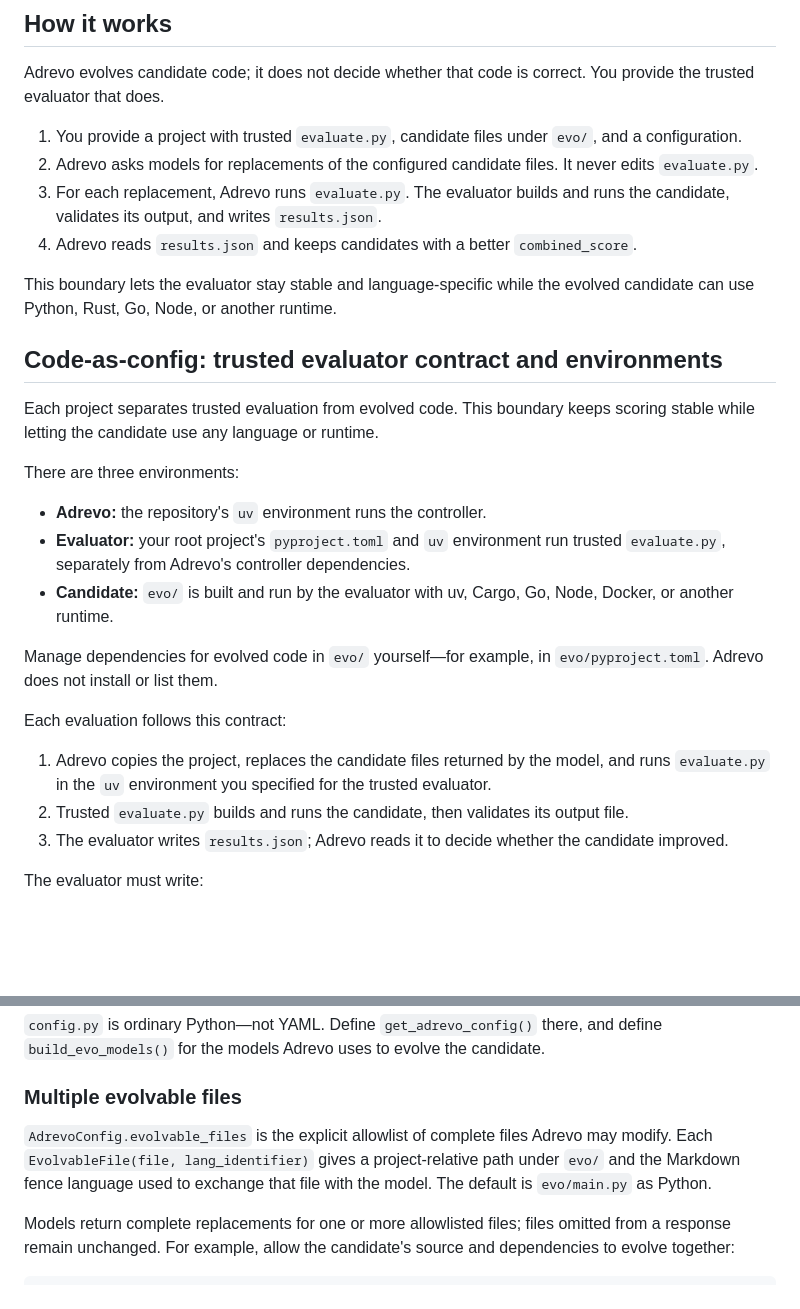
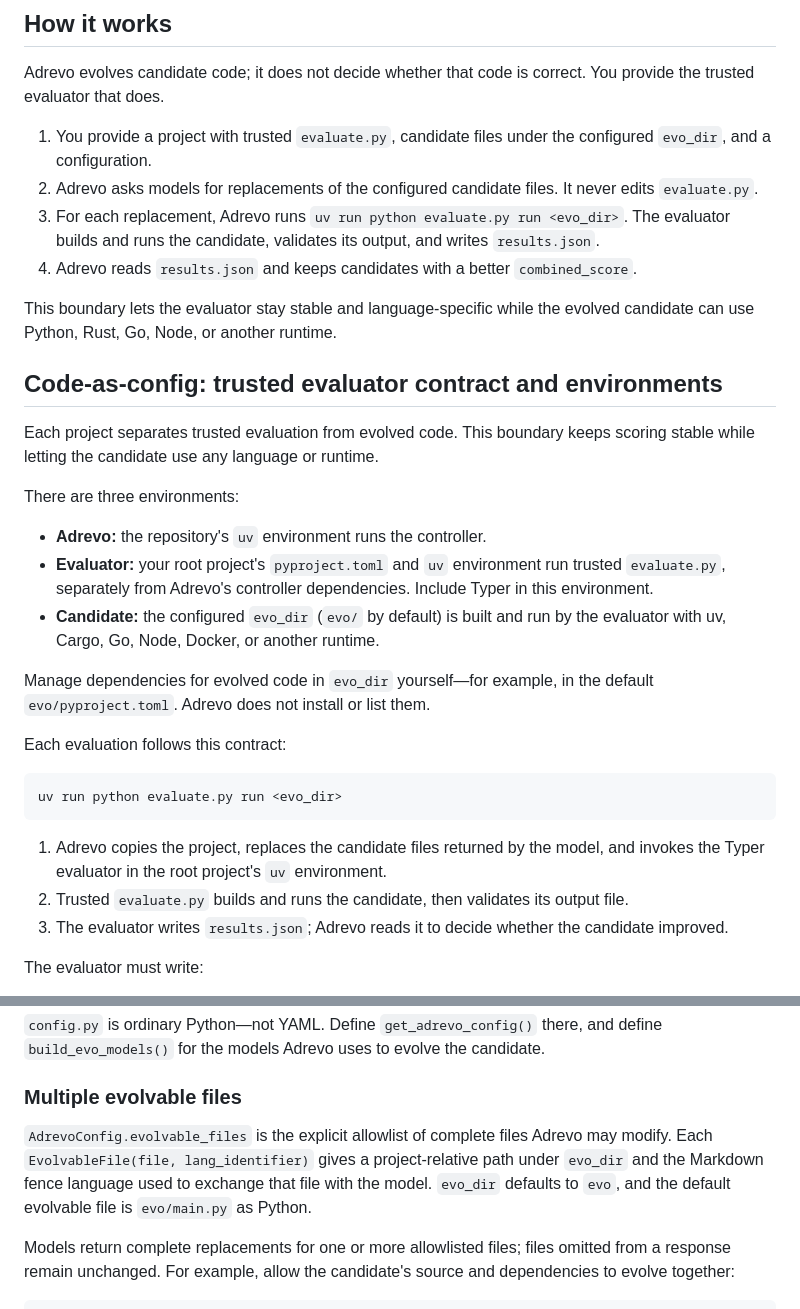
Before and after one commit to zia1138/adrevo, a Markdown page: README.md, 2 parts joined by grey strips. Drawn GitHub-style; blank space fills up the shorter version.

Commit message:
updated readme with the new contract

````diff
--- a/README.md
+++ b/README.md
@@ -43,9 +43,9 @@ uv run adrevo run examples/circle_packing --config config_cerebras.py --verbose
 
 Adrevo evolves candidate code; it does not decide whether that code is correct. You provide the trusted evaluator that does.
 
-1. You provide a project with trusted `evaluate.py`, candidate files under `evo/`, and a configuration.
+1. You provide a project with trusted `evaluate.py`, candidate files under the configured `evo_dir`, and a configuration.
 2. Adrevo asks models for replacements of the configured candidate files. It never edits `evaluate.py`.
-3. For each replacement, Adrevo runs `evaluate.py`. The evaluator builds and runs the candidate, validates its output, and writes `results.json`.
+3. For each replacement, Adrevo runs `uv run python evaluate.py run <evo_dir>`. The evaluator builds and runs the candidate, validates its output, and writes `results.json`.
 4. Adrevo reads `results.json` and keeps candidates with a better `combined_score`.
 
 This boundary lets the evaluator stay stable and language-specific while the evolved candidate can use Python, Rust, Go, Node, or another runtime.
@@ -57,14 +57,18 @@ Each project separates trusted evaluation from evolved code. This boundary keeps
 There are three environments:
 
 - **Adrevo:** the repository's `uv` environment runs the controller.
-- **Evaluator:** your root project's `pyproject.toml` and `uv` environment run trusted `evaluate.py`, separately from Adrevo's controller dependencies.
-- **Candidate:** `evo/` is built and run by the evaluator with uv, Cargo, Go, Node, Docker, or another runtime.
+- **Evaluator:** your root project's `pyproject.toml` and `uv` environment run trusted `evaluate.py`, separately from Adrevo's controller dependencies. Include Typer in this environment.
+- **Candidate:** the configured `evo_dir` (`evo/` by default) is built and run by the evaluator with uv, Cargo, Go, Node, Docker, or another runtime.
 
-Manage dependencies for evolved code in `evo/` yourself—for example, in `evo/pyproject.toml`. Adrevo does not install or list them.
+Manage dependencies for evolved code in `evo_dir` yourself—for example, in the default `evo/pyproject.toml`. Adrevo does not install or list them.
 
 Each evaluation follows this contract:
 
-1. Adrevo copies the project, replaces the candidate files returned by the model, and runs `evaluate.py` in the `uv` environment you specified for the trusted evaluator.
+```bash
+uv run python evaluate.py run <evo_dir>
+```
+
+1. Adrevo copies the project, replaces the candidate files returned by the model, and invokes the Typer evaluator in the root project's `uv` environment.
 2. Trusted `evaluate.py` builds and runs the candidate, then validates its output file.
 3. The evaluator writes `results.json`; Adrevo reads it to decide whether the candidate improved.
 
@@ -94,7 +98,7 @@ my-project/
 
 ### Multiple evolvable files
 
-`AdrevoConfig.evolvable_files` is the explicit allowlist of complete files Adrevo may modify. Each `EvolvableFile(file, lang_identifier)` gives a project-relative path under `evo/` and the Markdown fence language used to exchange that file with the model. The default is `evo/main.py` as Python.
+`AdrevoConfig.evolvable_files` is the explicit allowlist of complete files Adrevo may modify. Each `EvolvableFile(file, lang_identifier)` gives a project-relative path under `evo_dir` and the Markdown fence language used to exchange that file with the model. `evo_dir` defaults to `evo`, and the default evolvable file is `evo/main.py` as Python.
 
 Models return complete replacements for one or more allowlisted files; files omitted from a response remain unchanged. For example, allow the candidate's source and dependencies to evolve together:
 
````
Also changed, not shown: docs/index.md (+10 -10 lines).
